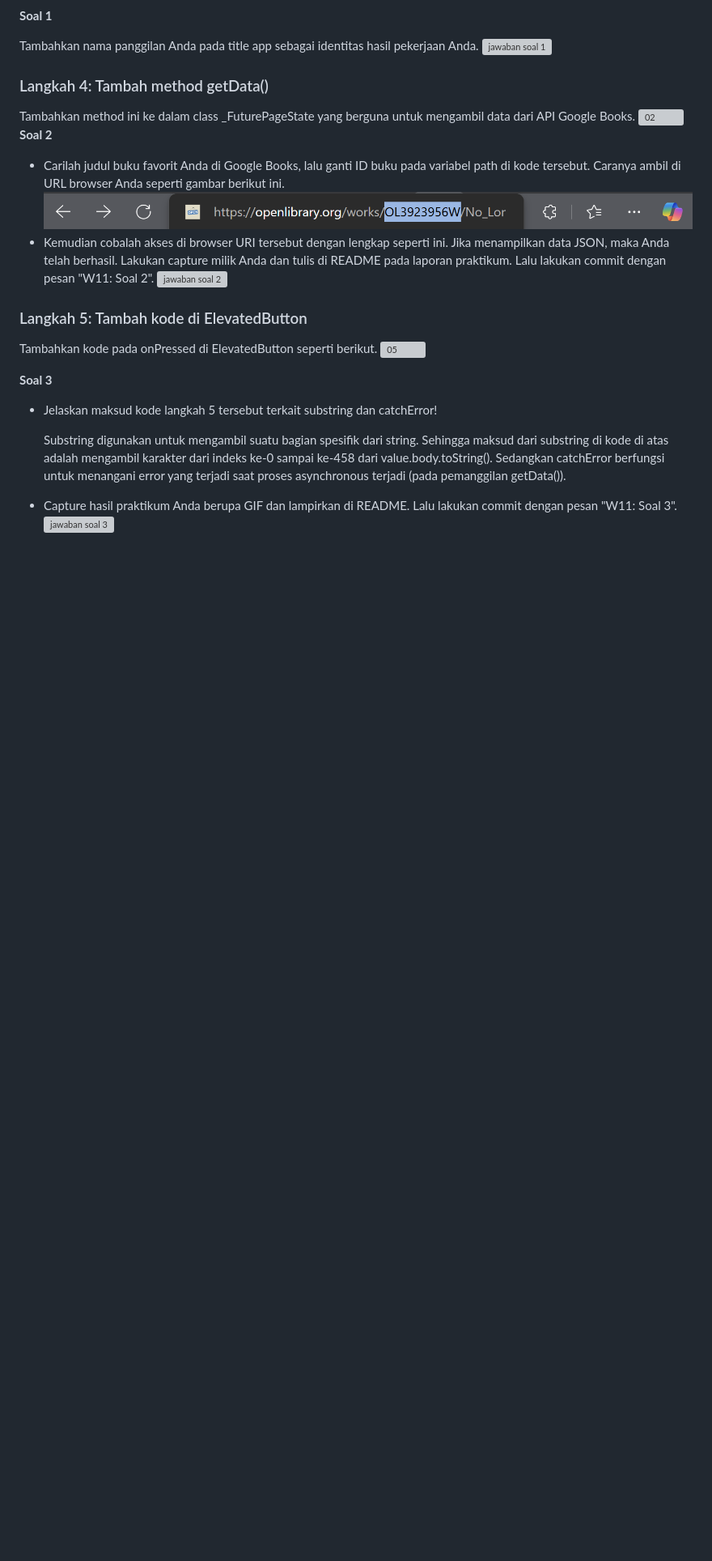
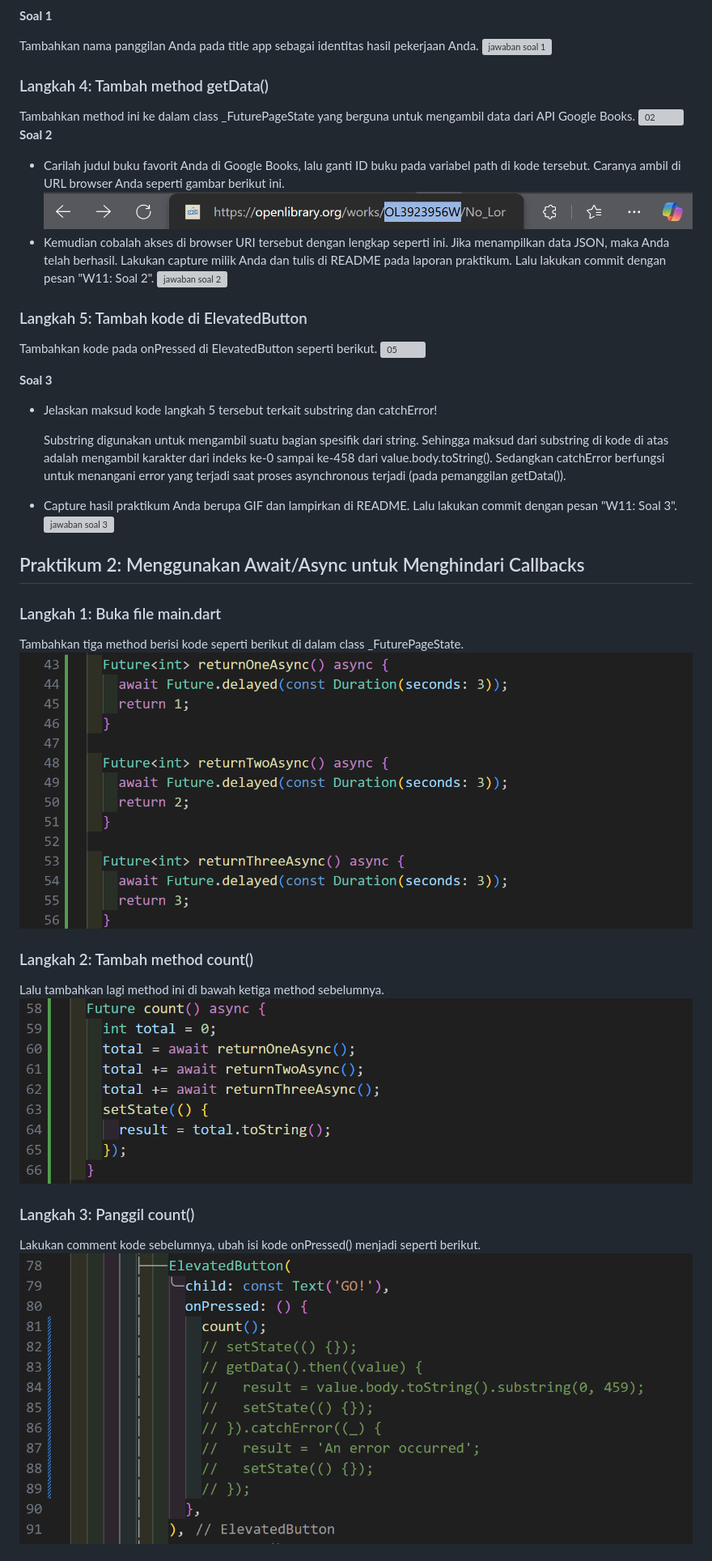
Before and after one commit to mandesss/03-2241720153-PemrogramanMobile, a Markdown page: week 11/src/README.md, the part around the change printed below. Shown: that part at 81% size. Drawn GitHub-style; pictures changed too: week 11/docs/p2/langkah1.png (added), week 11/docs/p2/langkah2.png (added), week 11/docs/p2/langkah3.png (added); blank space fills up the shorter version; grey boxes are pictures that could not be loaded.

```diff
--- a/week 11/src/README.md
+++ b/week 11/src/README.md
@@ -39,5 +39,21 @@ Tambahkan kode pada onPressed di ElevatedButton seperti berikut.
 - Jelaskan maksud kode langkah 5 tersebut terkait substring dan catchError!
 
     Substring digunakan untuk mengambil suatu bagian spesifik dari string. Sehingga maksud dari substring di kode di atas adalah  mengambil karakter dari indeks ke-0 sampai ke-458 dari value.body.toString(). Sedangkan catchError berfungsi untuk menangani error yang terjadi saat proses asynchronous  terjadi (pada pemanggilan getData()).
+
 - Capture hasil praktikum Anda berupa GIF dan lampirkan di README. Lalu lakukan commit dengan pesan "W11: Soal 3".
 ![jawaban soal 3](../../week%2011/docs/p1/soal3.gif)
+
+## Praktikum 2: Menggunakan Await/Async untuk Menghindari Callbacks
+
+### Langkah 1: Buka file main.dart
+Tambahkan tiga method berisi kode seperti berikut di dalam class _FuturePageState.
+![01](../../week%2011/docs/p2/langkah1.png)
+
+### Langkah 2: Tambah method count()
+Lalu tambahkan lagi method ini di bawah ketiga method sebelumnya.
+![02](../../week%2011/docs/p2/langkah2.png)
+
+### Langkah 3: Panggil count()
+Lakukan comment kode sebelumnya, ubah isi kode onPressed() menjadi seperti berikut.
+![03](../../week%2011/docs/p2/langkah3.png)
+
```
Also changed, not shown: other parts of week 11/src/README.md (+10 -0 lines), week 11/docs/p2/soal4.gif (added), 1 other file.
